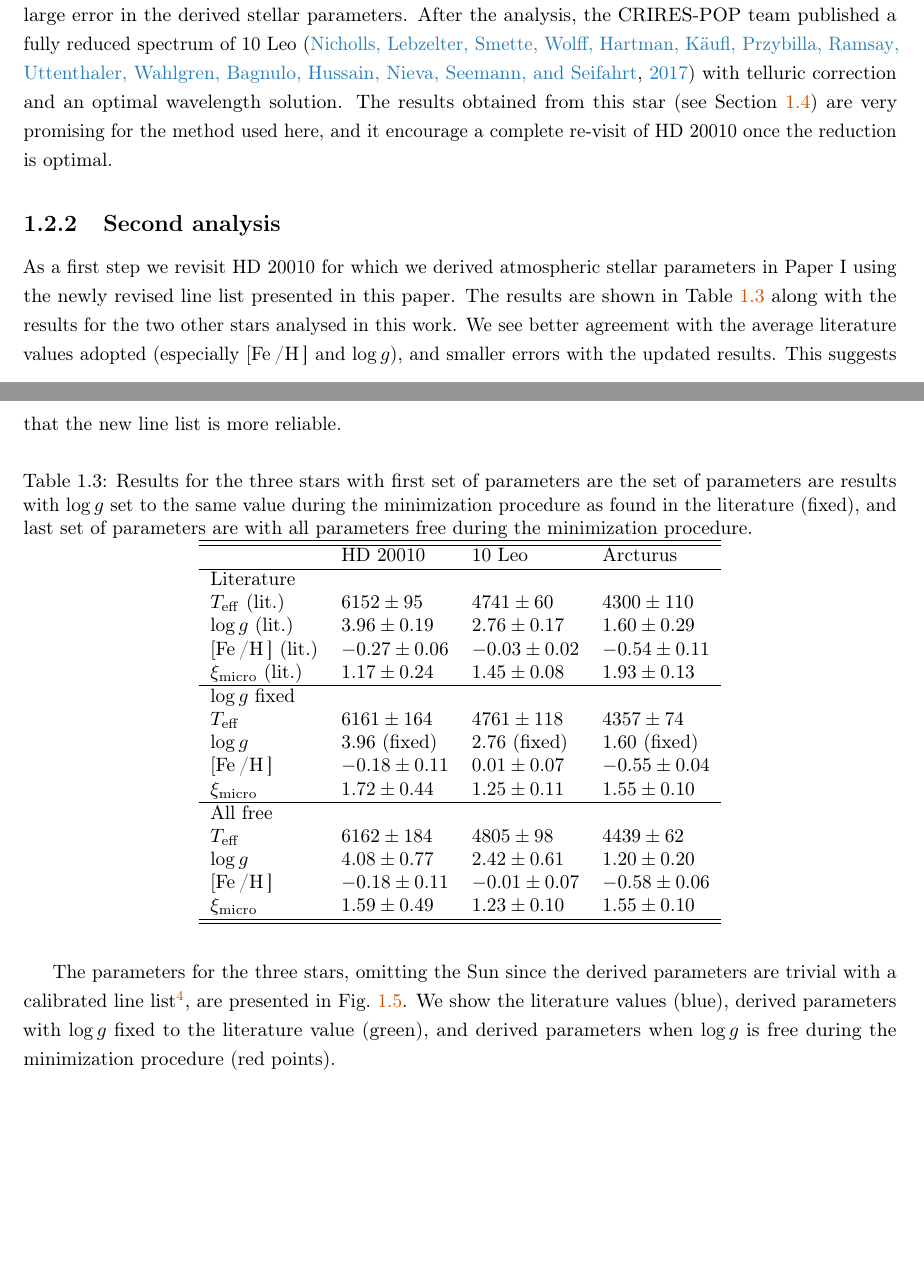
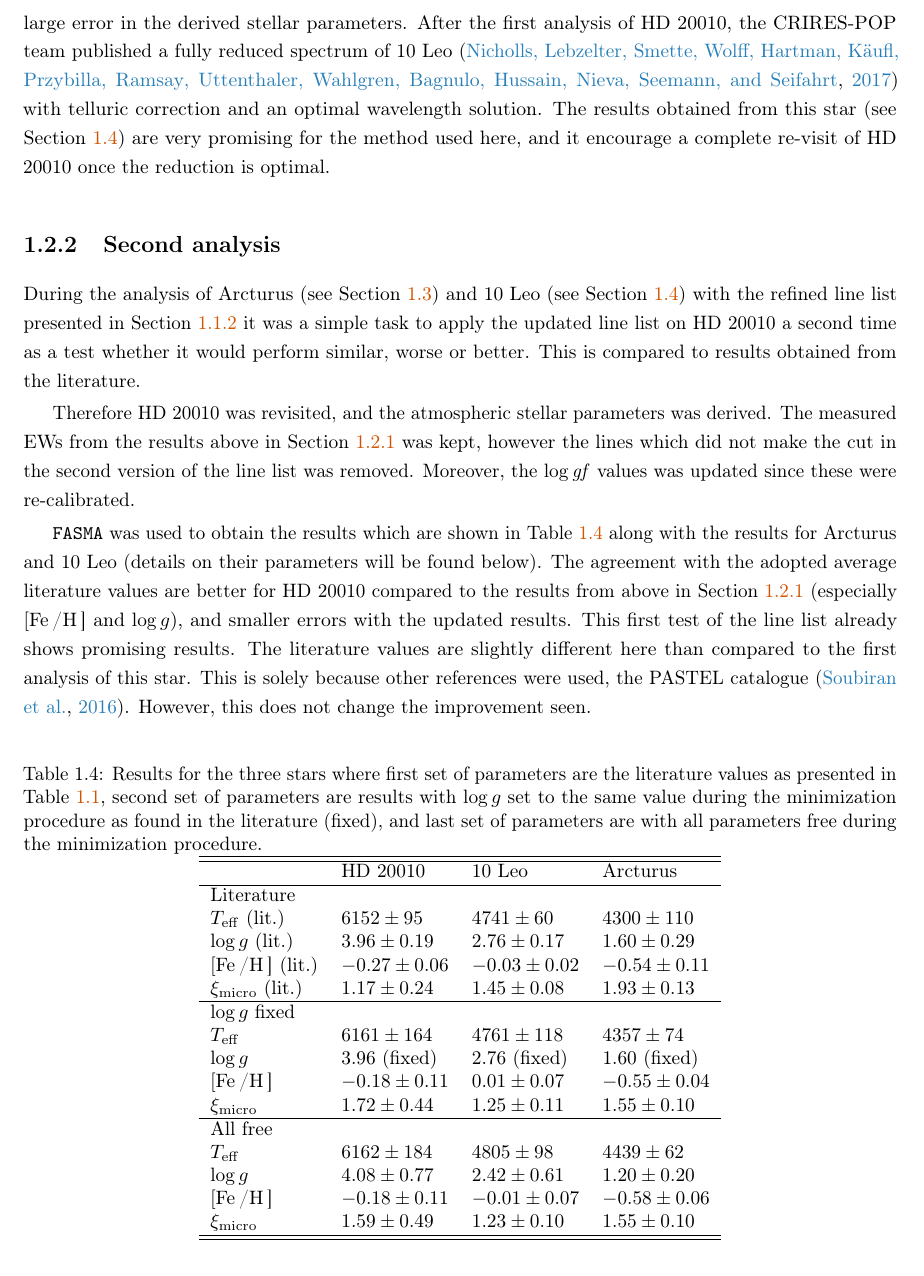
Before and after one commit to DanielAndreasen/Thesis, a LaTeX thesis (thesis.tex, which reads results.tex): two parts of pages 18 and 19 of 24 before the commit and part of page 19 of 24 after it, the two joined at a grey line, cut so that both start at the same text, the shorter picture padded with empty space. Compiled offline with pdfLaTeX; a missing bibliography style is replaced by a similar one.

Commit message:
Finished HD 20010

```diff
--- a/results.tex
+++ b/results.tex
@@ -424,30 +444,42 @@ dex) translate to the high errors in the parameters.
 
 This test strongly suggest that errors in the EWs, likely due to the telluric contamination and
 non-optimal reduction of the spectrum (poor default wavelength calibration), are responsible for the
-relatively large error in the derived stellar parameters. After the analysis, the CRIRES-POP team
-published a fully reduced spectrum of 10 Leo \citep{Nicholls2017} with telluric correction and
-an optimal wavelength solution. The results obtained from this star (see \sref{sec:10Leo}) are very
-promising for the method used here, and it encourage a complete re-visit of HD 20010 once the
-reduction is optimal.
+relatively large error in the derived stellar parameters. After the first analysis of HD 20010, the
+CRIRES-POP team published a fully reduced spectrum of 10 Leo \citep{Nicholls2017} with telluric
+correction and an optimal wavelength solution. The results obtained from this star (see
+\sref{sec:10Leo}) are very promising for the method used here, and it encourage a complete re-visit
+of HD 20010 once the reduction is optimal.
 
 
 \subsection{Second analysis}
 \label{sec:HD20010_second}
 
-As a first step we revisit HD 20010 for which we derived atmospheric stellar parameters in Paper I
-using the newly revised line list presented in this paper. The results are shown in Table
-\ref{tab:results} along with the results for the two other stars analysed in this work. We see
-better agreement with the average literature values adopted (especially $[\ion{Fe}/\ion{H}]$ and
-$\log g$), and smaller errors with the updated results. This suggests that the new line list is more
-reliable.
+During the analysis of Arcturus (see \sref{sec:arcturus}) and 10 Leo (see \sref{sec:10Leo}) with the
+refined line list presented in \sref{sec:linelist_second} it was a simple task to apply the updated
+line list on HD 20010 a second time as a test whether it would perform similar, worse or better.
+This is compared to results obtained from the literature.
+
+Therefore HD 20010 was revisited, and the atmospheric stellar parameters was derived. The measured
+EWs from the results above in \sref{sec:HD20010_first} was kept, however the lines which did not
+make the cut in the second version of the line list was removed. Moreover, the $\log \mathit{gf}$
+values was updated since these were re-calibrated.
+
+\FASMA was used to obtain the results which are shown in \tref{tab:results} along with the results
+for Arcturus and 10 Leo (details on their parameters will be found below). The agreement with the
+adopted average literature values are better for HD 20010 compared to the results from above in
+\sref{sec:HD20010_first} (especially $[\ion{Fe}/\ion{H}]$ and $\log g$), and smaller errors with the
+updated results. This first test of the line list already shows promising results. The literature
+values are slightly different here than compared to the first analysis of this star. This is solely
+because other references were used, the PASTEL catalogue \citep{Soubiran2016}. However, this does
+not change the improvement seen.
+
 
 \begin{table}[htb!]
-    \caption{Results for the three stars with first set of parameters are the
-            %  literature values as presented in Table.~\ref{tab:stars}, second
-             set of parameters are results with $\log g$ set to the same value
-             during the minimization procedure as found in the literature
-             (fixed), and last set of parameters are with all parameters free
-             during the minimization procedure.}
+    \caption{Results for the three stars where first set of parameters are the literature values as
+             presented in \tref{tab:stars}, second set of parameters are results with $\log g$ set
+             to the same value during the minimization procedure as found in the literature (fixed),
+             and last set of parameters are with all parameters free during the minimization
+             procedure.}
     \label{tab:results}
     \centering
     \begin{tabular}{llll}
@@ -455,29 +487,23 @@ reliable.
                                     & HD 20010          &  10 Leo           &  Arcturus        \\
       \hline
         Literature                  &                   &                   &                  \\
-        $T_\mathrm{eff}$ (lit.)     & $6152 \pm  95$    &  $4741 \pm  60$   & $4300 \pm 110$   \\
-        $\log g$ (lit.)             & $3.96 \pm 0.19$   &  $2.76 \pm 0.17$  & $1.60 \pm 0.29$  \\
+        $T_\mathrm{eff}$ (lit.)     & $6152 \pm  95  $  &  $4741 \pm  60  $ & $4300 \pm 110  $ \\
+        $\log g$ (lit.)             & $3.96 \pm 0.19 $  &  $2.76 \pm 0.17 $ & $1.60 \pm 0.29 $ \\
         $[\ion{Fe}/\ion{H}]$ (lit.) & $-0.27 \pm 0.06$  &  $-0.03 \pm 0.02$ & $-0.54 \pm 0.11$ \\
-        $\xi_\mathrm{micro}$ (lit.) & $1.17 \pm 0.24$   &  $1.45 \pm 0.08$  & $1.93 \pm 0.13$  \\
+        $\xi_\mathrm{micro}$ (lit.) & $1.17 \pm 0.24 $  &  $1.45 \pm 0.08 $ & $1.93 \pm 0.13 $ \\
       \hline
         $\log g$ fixed              &                   &                   &                  \\
-        $T_\mathrm{eff}$            & $6161 \pm 164$    &  $4761 \pm 118$   & $4357 \pm  74$   \\
+        $T_\mathrm{eff}$            & $6161 \pm 164  $  &  $4761 \pm 118  $ & $4357 \pm  74  $ \\
         $\log g$                    & 3.96 (fixed)      &  2.76 (fixed)     & 1.60 (fixed)     \\
         $[\ion{Fe}/\ion{H}]$        & $-0.18 \pm 0.11$  &  $ 0.01 \pm 0.07$ & $-0.55 \pm 0.04$ \\
-        $\xi_\mathrm{micro}$        & $1.72 \pm 0.44$   &  $1.25 \pm 0.11$  & $1.55 \pm 0.10$  \\
+        $\xi_\mathrm{micro}$        & $1.72 \pm 0.44 $  &  $1.25 \pm 0.11 $ & $1.55 \pm 0.10 $ \\
       \hline
         All free                    &                   &                   &                  \\
-        $T_\mathrm{eff}$            & $6162 \pm 184$    &  $4805 \pm  98$   & $4439 \pm  62$   \\
-        $\log g$                    & $4.08 \pm 0.77$   &  $2.42 \pm 0.61$  & $1.20 \pm 0.20$  \\
+        $T_\mathrm{eff}$            & $6162 \pm 184  $  &  $4805 \pm  98  $ & $4439 \pm  62  $ \\
+        $\log g$                    & $4.08 \pm 0.77 $  &  $2.42 \pm 0.61 $ & $1.20 \pm 0.20 $ \\
         $[\ion{Fe}/\ion{H}]$        & $-0.18 \pm 0.11$  &  $-0.01 \pm 0.07$ & $-0.58 \pm 0.06$ \\
-        $\xi_\mathrm{micro}$        & $1.59 \pm 0.49$   &  $1.23 \pm 0.10$  & $1.55 \pm 0.10$  \\
+        $\xi_\mathrm{micro}$        & $1.59 \pm 0.49 $  &  $1.23 \pm 0.10 $ & $1.55 \pm 0.10 $ \\
         \hline\hline
     \end{tabular}
 \end{table}
 
-The parameters for the three stars, omitting the Sun since the derived parameters are trivial with a
-calibrated line list\footnote{The solar parameters used were: $T_\mathrm{eff}=\SI{5777}{K}$, $\log
-g=4.44\,$dex, $[\ion{Fe}/\ion{H}]=0.00\,$dex, and $\xi_\mathrm{micro}=\SI{1.00}{km/s}$.}, are
-presented in Fig.~\ref{fig:parameters}. We show the literature values (blue), derived parameters
-with $\log g$ fixed to the literature value (green), and derived parameters when $\log g$ is free
-during the minimization procedure (red points).
@@ -491 +509,0 @@ during the minimization procedure (red points).
-             derived values with $\log g$ fixed to the literature value, and the
```
Also changed, not shown: results.tex (45 more changed lines).
